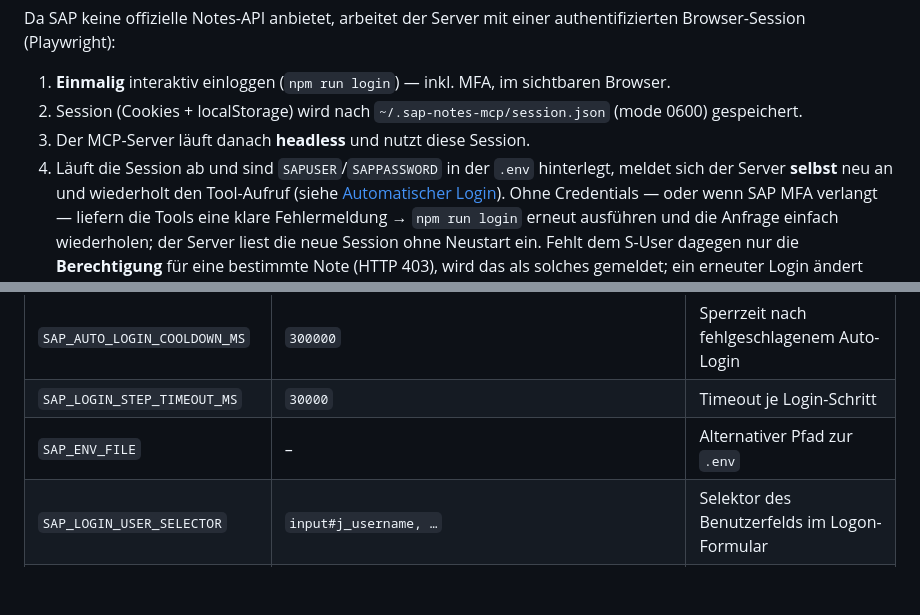
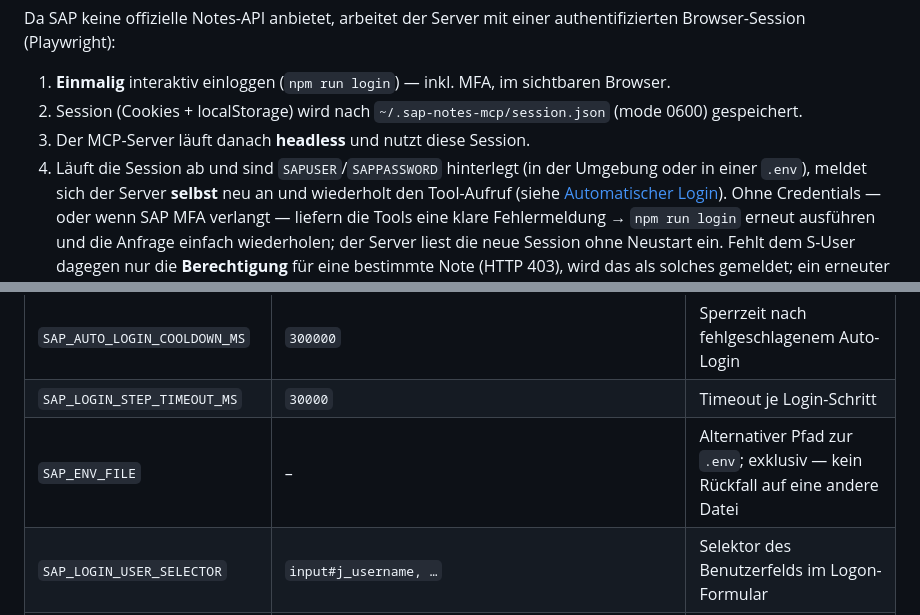
Before and after one commit to dtometzki/sap_mcp, a Markdown page: README.md, 2 parts joined by grey strips. Rendered like a GitHub page; blank space fills up the shorter version.

Commit message:
docs: README-Verweise auf .env an das Verhalten seit 1.5.1 angleichen
Credentials koennen ebenso aus der Prozessumgebung kommen, und SAP_ENV_FILE ist
exklusiv - beides stand an zwei Stellen noch im alten Wortlaut.

Co-Authored-By: Claude Opus 5 <noreply@anthropic.com>
Claude-Session: https://claude.ai/code/session_01NH5TDunUaW9tBMSh7GyhBm

```diff
--- a/README.md
+++ b/README.md
@@ -8,7 +8,7 @@ authentifizierten Browser-Session (Playwright):
 1. **Einmalig** interaktiv einloggen (`npm run login`) — inkl. MFA, im sichtbaren Browser.
 2. Session (Cookies + localStorage) wird nach `~/.sap-notes-mcp/session.json` (mode 0600) gespeichert.
 3. Der MCP-Server läuft danach **headless** und nutzt diese Session.
-4. Läuft die Session ab und sind `SAPUSER`/`SAPPASSWORD` in der `.env` hinterlegt, meldet
+4. Läuft die Session ab und sind `SAPUSER`/`SAPPASSWORD` hinterlegt (in der Umgebung oder in einer `.env`), meldet
    sich der Server **selbst** neu an und wiederholt den Tool-Aufruf (siehe
    [Automatischer Login](#automatischer-login-sapuser--sappassword)). Ohne Credentials —
    oder wenn SAP MFA verlangt — liefern die Tools eine klare Fehlermeldung → `npm run login`
@@ -149,7 +149,7 @@ unter `sap.com` verfolgt.
 | `SAP_AUTO_LOGIN` | `1` | Automatischen Re-Login des Servers abschalten (`0`), ohne Credentials zu entfernen |
 | `SAP_AUTO_LOGIN_COOLDOWN_MS` | `300000` | Sperrzeit nach fehlgeschlagenem Auto-Login |
 | `SAP_LOGIN_STEP_TIMEOUT_MS` | `30000` | Timeout je Login-Schritt |
-| `SAP_ENV_FILE` | – | Alternativer Pfad zur `.env` |
+| `SAP_ENV_FILE` | – | Alternativer Pfad zur `.env`; exklusiv — kein Rückfall auf eine andere Datei |
 | `SAP_LOGIN_USER_SELECTOR` | `input#j_username, …` | Selektor des Benutzerfelds im Logon-Formular |
 | `SAP_LOGIN_PASSWORD_SELECTOR` | `input#j_password, …` | Selektor des Passwortfelds |
 | `SAP_LOGIN_SUBMIT_SELECTOR` | `#logOnFormSubmit, …` | Selektor des Submit-Buttons |
```
